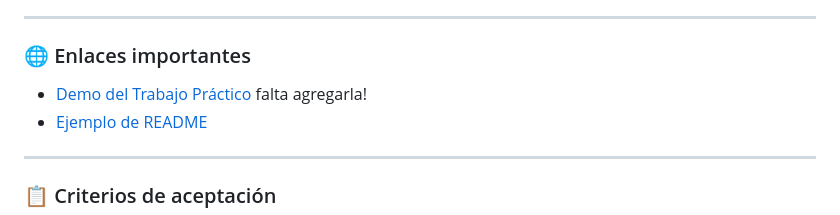
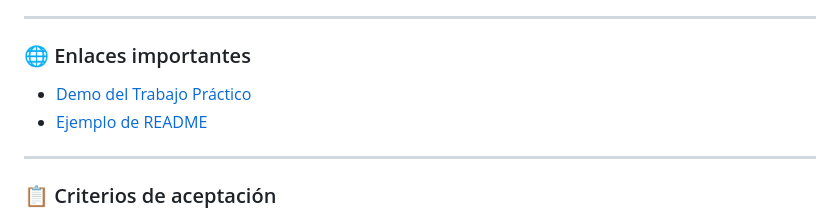
Before and after one commit to cintyy73/comision-2501-03, a Markdown page: README.md, the part around the change. GitHub-like rendering.

Commit message:
Correct demo link formatting in README

```diff
--- a/README.md
+++ b/README.md
@@ -16,7 +16,7 @@ La aplicación debe consumir datos desde **MockAPI** y permitir:
 
 ### 🌐 Enlaces importantes
 
-- [Demo del Trabajo Práctico](https://example.com/demo](https://task1-vert-nine.vercel.app/)) falta agregarla!
+- [Demo del Trabajo Práctico](https://example.com/demo](https://task1-vert-nine.vercel.app/))
 - [Ejemplo de README](https://github.com/cintyy73/comision-2501-03/blob/clase-17/filter_fixed.png)
 
 ---
```
